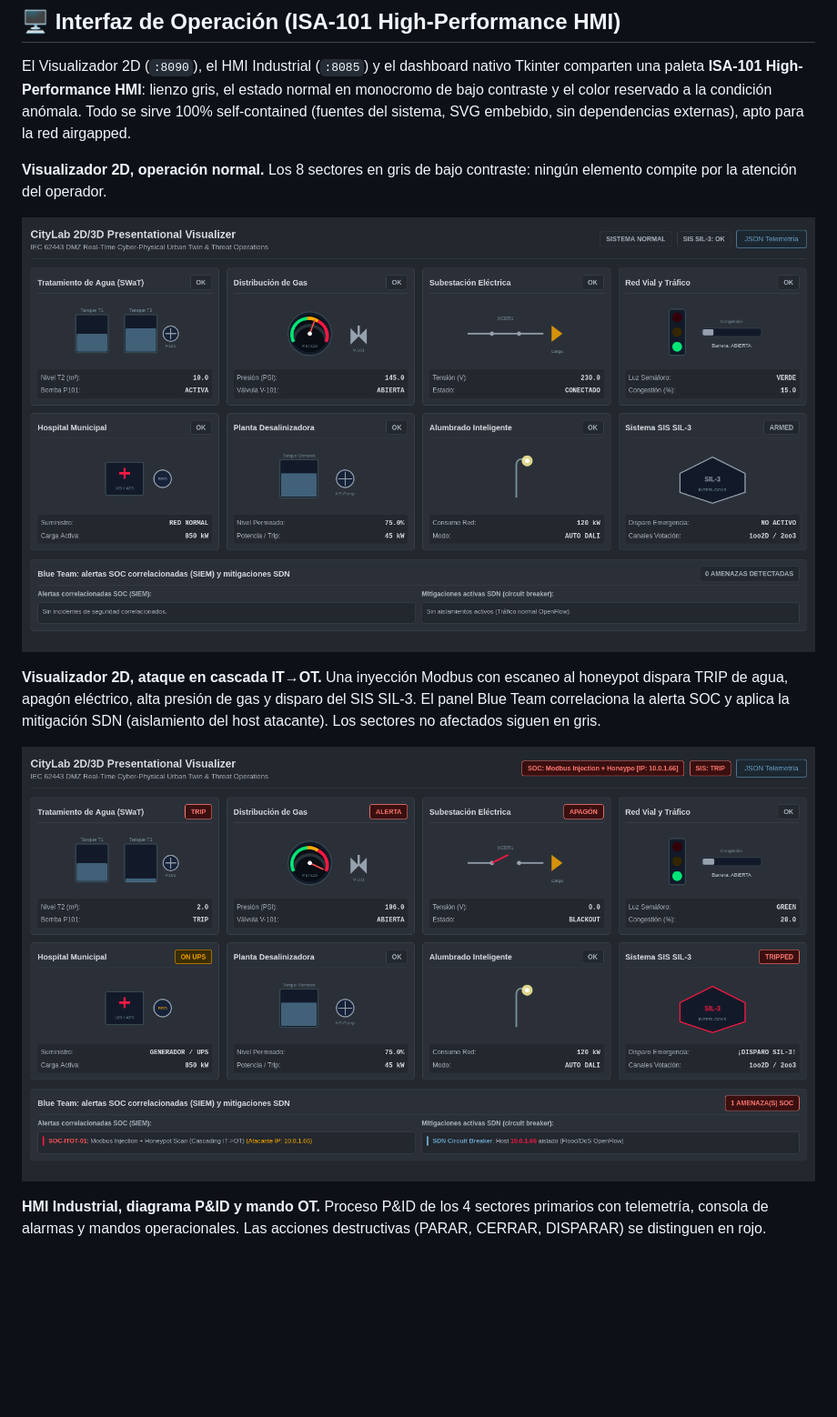
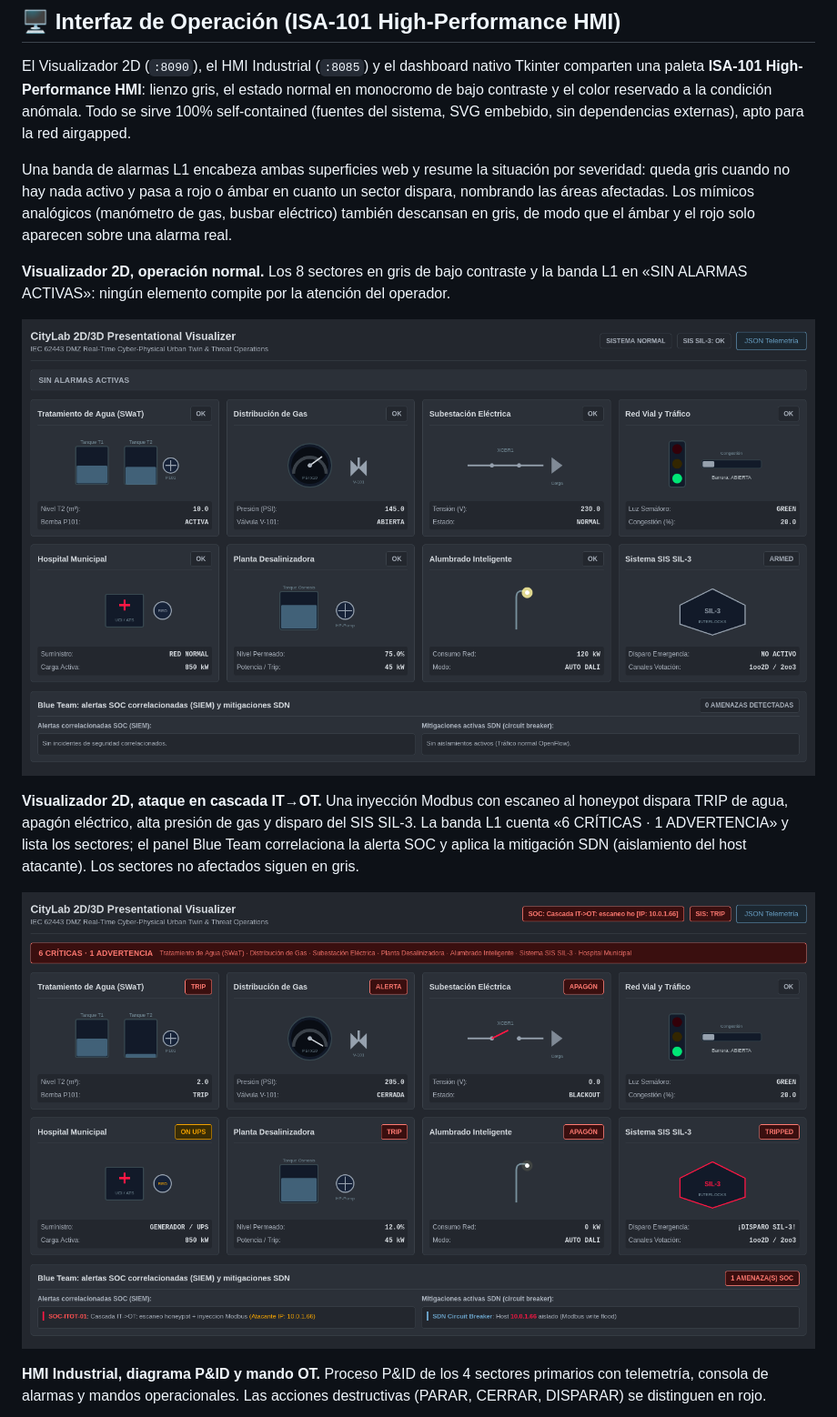
Before and after one commit to kripiman/CityLab, a Markdown page: README.md, the part around the change. Shown at 91% size. GitHub-like rendering; pictures changed too: docs/img/viz-alarm.png, docs/img/viz-normal.png; blank space fills up the shorter version.

```diff
--- a/README.md
+++ b/README.md
@@ -22,11 +22,13 @@
 
 El Visualizador 2D (`:8090`), el HMI Industrial (`:8085`) y el dashboard nativo Tkinter comparten una paleta **ISA-101 High-Performance HMI**: lienzo gris, el estado normal en monocromo de bajo contraste y el color reservado a la condición anómala. Todo se sirve 100% self-contained (fuentes del sistema, SVG embebido, sin dependencias externas), apto para la red airgapped.
 
-**Visualizador 2D, operación normal.** Los 8 sectores en gris de bajo contraste: ningún elemento compite por la atención del operador.
+Una banda de alarmas L1 encabeza ambas superficies web y resume la situación por severidad: queda gris cuando no hay nada activo y pasa a rojo o ámbar en cuanto un sector dispara, nombrando las áreas afectadas. Los mímicos analógicos (manómetro de gas, busbar eléctrico) también descansan en gris, de modo que el ámbar y el rojo solo aparecen sobre una alarma real.
+
+**Visualizador 2D, operación normal.** Los 8 sectores en gris de bajo contraste y la banda L1 en «SIN ALARMAS ACTIVAS»: ningún elemento compite por la atención del operador.
 
 ![Visualizador 2D de CityLab en estado normal, con los ocho sectores en gris](docs/img/viz-normal.png)
 
-**Visualizador 2D, ataque en cascada IT→OT.** Una inyección Modbus con escaneo al honeypot dispara TRIP de agua, apagón eléctrico, alta presión de gas y disparo del SIS SIL-3. El panel Blue Team correlaciona la alerta SOC y aplica la mitigación SDN (aislamiento del host atacante). Los sectores no afectados siguen en gris.
+**Visualizador 2D, ataque en cascada IT→OT.** Una inyección Modbus con escaneo al honeypot dispara TRIP de agua, apagón eléctrico, alta presión de gas y disparo del SIS SIL-3. La banda L1 cuenta «6 CRÍTICAS · 1 ADVERTENCIA» y lista los sectores; el panel Blue Team correlaciona la alerta SOC y aplica la mitigación SDN (aislamiento del host atacante). Los sectores no afectados siguen en gris.
 
 ![Visualizador 2D de CityLab bajo ataque, con el color reservado a los sectores en alarma](docs/img/viz-alarm.png)
 
```
Also changed, not shown: docs/img/hmi.png, 3 other files.
